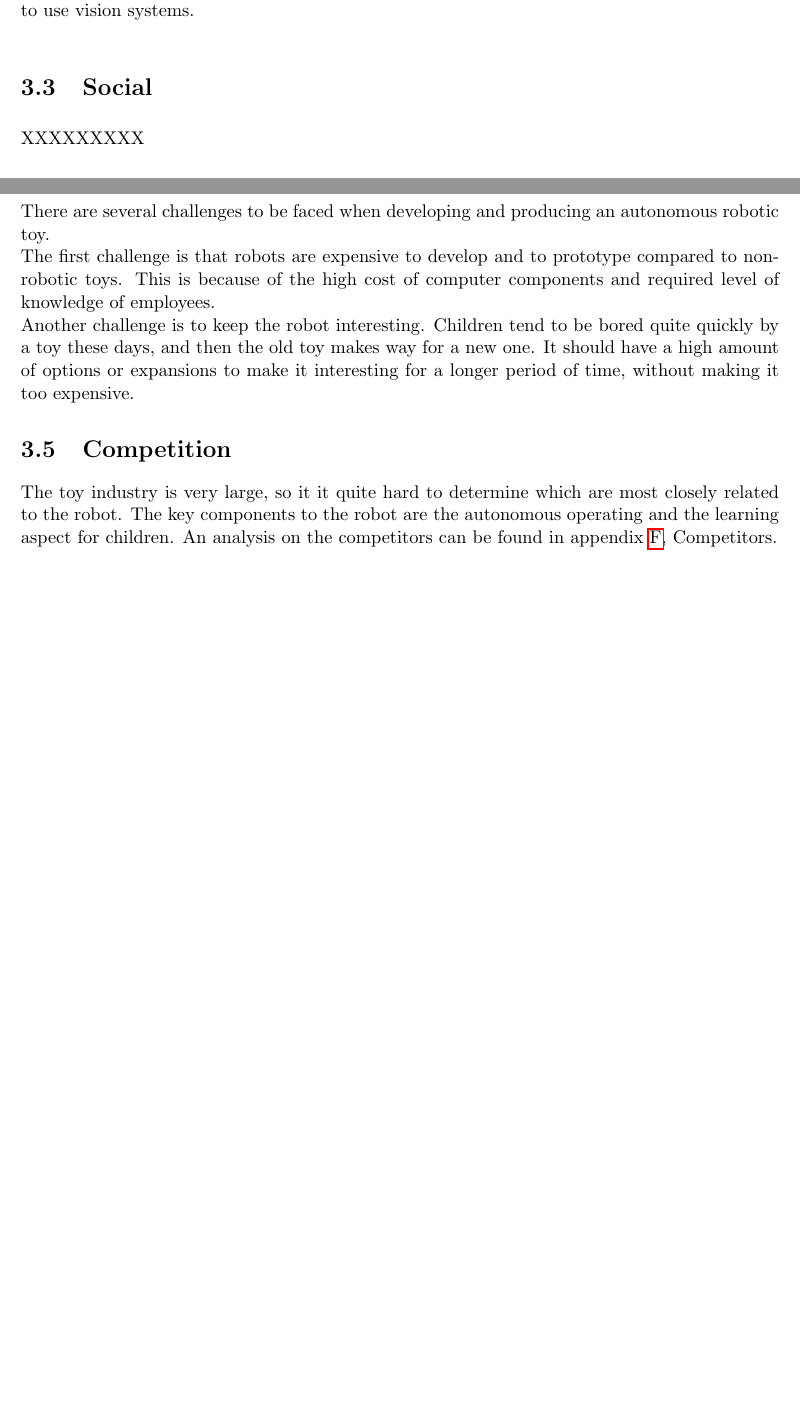
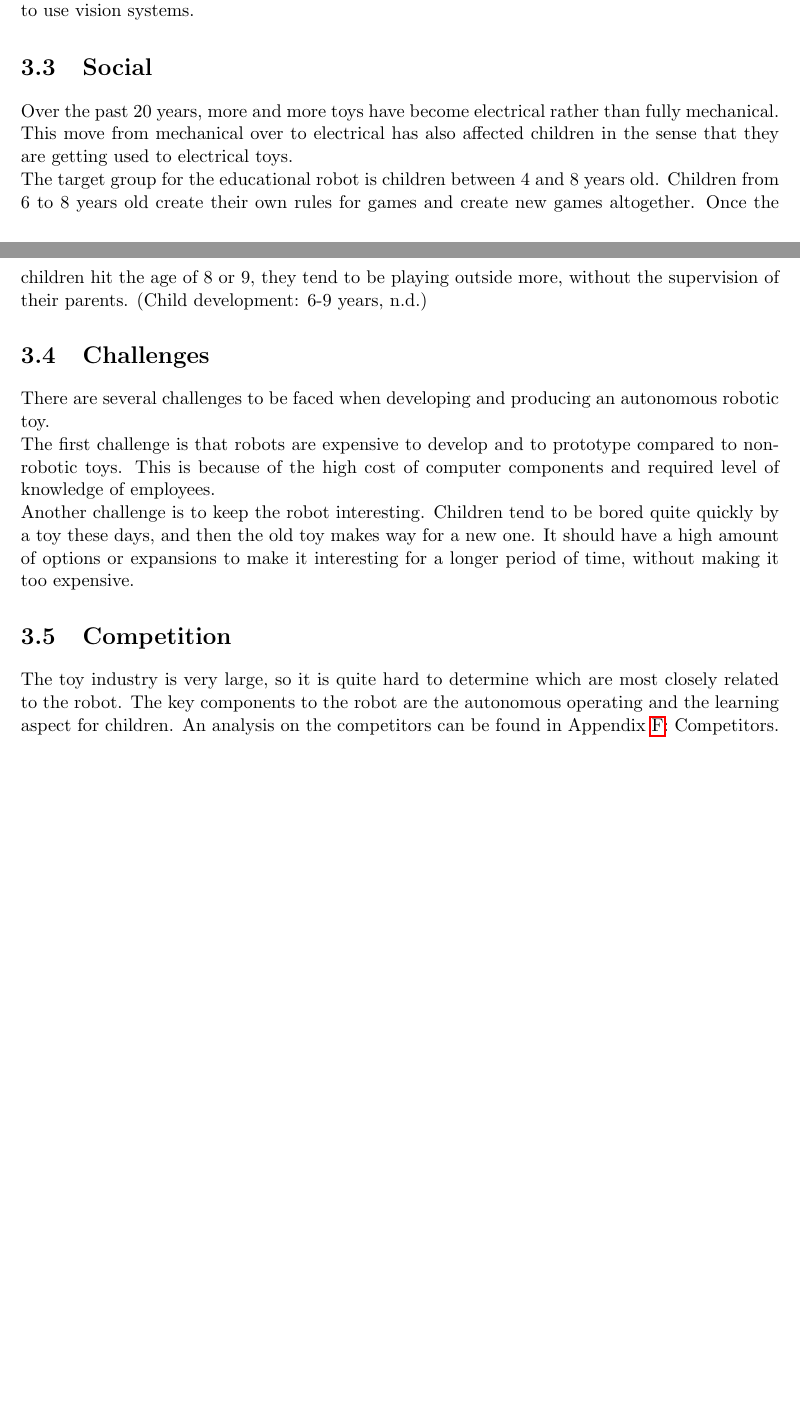
Before and after one commit to thijser/robotica-minor-5, a LaTeX document (LaTeX/Process report 1.tex): two parts of pages 11 and 12 of 83, joined at a grey line, cut so that both start at the same text, the shorter picture padded with empty space. Compiled offline with pdfLaTeX.

Commit message:
chapter 3 verslag checked

```diff
--- a/LaTeX/Process report 1.tex
+++ b/LaTeX/Process report 1.tex
@@ -110,14 +110,15 @@ The price of computer calculations (processing power) has dropped a lot over the
 Also, computer vision systems are up and coming because of this increased processing power. Vision systems needed a pretty hefty system a few years back. Now, it\rq{}s possible do vision processing with a much cheaper system and therefore it becomes more interesting for developers to use vision systems.
 \section{Social}
 
-XXXXXXXXX
+Over the past 20 years, more and more toys have become electrical rather than fully mechanical. This move from mechanical over to electrical has also affected children in the sense that they are getting used to electrical toys. \\
+The target group for the educational robot is children between 4 and 8 years old. Children from 6 to 8 years old create their own rules for games and create new games altogether. Once the children hit the age of 8 or 9, they tend to be playing outside more, without the supervision of their parents. (Child development: 6-9 years, n.d.)
 
 \section{Challenges}
 There are several challenges to be faced when developing and producing an autonomous robotic toy. \\
 The first challenge is that robots are expensive to develop and to prototype compared to non-robotic toys. This is because of the high cost of computer components and required level of knowledge of employees.\\
 Another challenge is to keep the robot interesting. Children tend to be bored quite quickly by a toy these days, and then the old toy makes way for a new one. It should have a high amount of options or expansions to make it interesting for a longer period of time, without making it too expensive.
 \section{Competition}
-The toy industry is very large, so it it quite hard to determine which are most closely related to the robot. The key components to the robot are the autonomous operating and the learning aspect for children. An analysis on the competitors can be found in appendix \ref{appendix:competitors}, Competitors.
+The toy industry is very large, so it is quite hard to determine which are most closely related to the robot. The key components to the robot are the autonomous operating and the learning aspect for children. An analysis on the competitors can be found in Appendix \ref{appendix:competitors}: Competitors.
 
 \chapter{Use Cases}
 \chapter{Functional analysis}
```
Also changed, not shown: LaTeX/Process report 1.pdf, LaTeX/Process report 1.tex (6 more changed lines), 2 other files.
